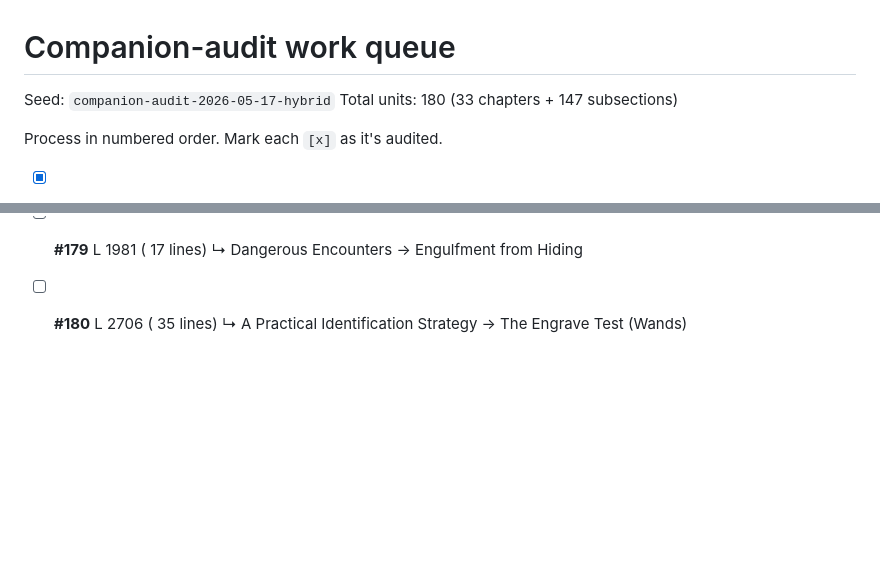
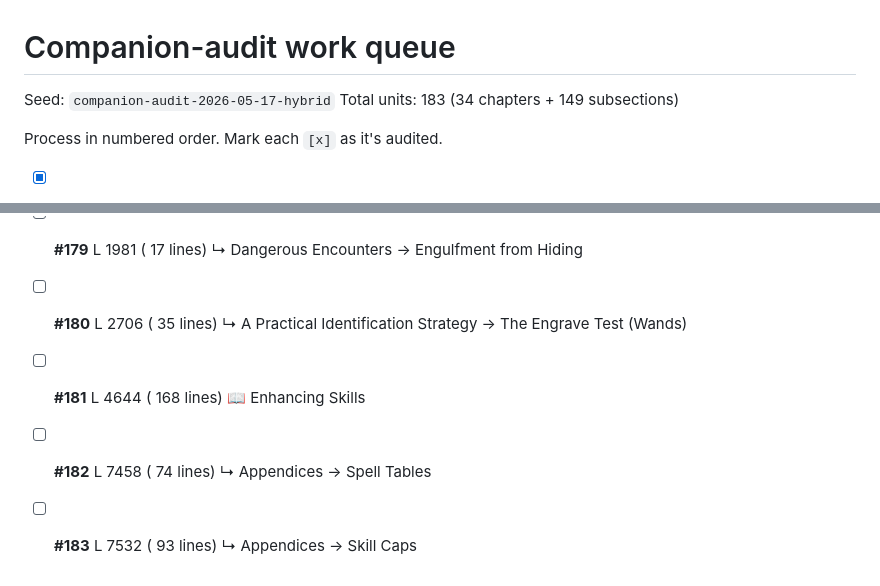
Before and after one commit to davidbau/nethack-companion, a Markdown page: spoilers/companion-audit-queue.md, 2 parts joined by grey strips. GitHub-like rendering; blank space fills up the shorter version.

Commit message:
audit-queue: add three new units for the Skills work
#181 Enhancing Skills body chapter (168 lines, L4644)
#182 Spell Tables appendix (74 lines, L7458)
#183 Skill Caps appendix (93 lines, L7532)

These were authored this session; re-audit later in this pass to
catch any drift between the C source and the new prose/tables.

Co-Authored-By: Claude Opus 4.7 (1M context) <noreply@anthropic.com>

```diff
--- a/spoilers/companion-audit-queue.md
+++ b/spoilers/companion-audit-queue.md
@@ -1,7 +1,7 @@
 # Companion-audit work queue
 
 Seed: `companion-audit-2026-05-17-hybrid`
-Total units: 180 (33 chapters + 147 subsections)
+Total units: 183 (34 chapters + 149 subsections)
 
 Process in numbered order. Mark each `[x]` as it's audited.
 
@@ -185,3 +185,6 @@ Process in numbered order. Mark each `[x]` as it's audited.
 - [ ] **#178**  L 7461  (  17 lines)   ↳ Bestiary Tables → Unicorns and horses `u`
 - [ ] **#179**  L 1981  (  17 lines)   ↳ Dangerous Encounters → Engulfment from Hiding
 - [ ] **#180**  L 2706  (  35 lines)   ↳ A Practical Identification Strategy → The Engrave Test (Wands)
+- [ ] **#181**  L 4644  ( 168 lines) 📖 Enhancing Skills
+- [ ] **#182**  L 7458  (  74 lines)   ↳ Appendices → Spell Tables
+- [ ] **#183**  L 7532  (  93 lines)   ↳ Appendices → Skill Caps
```
